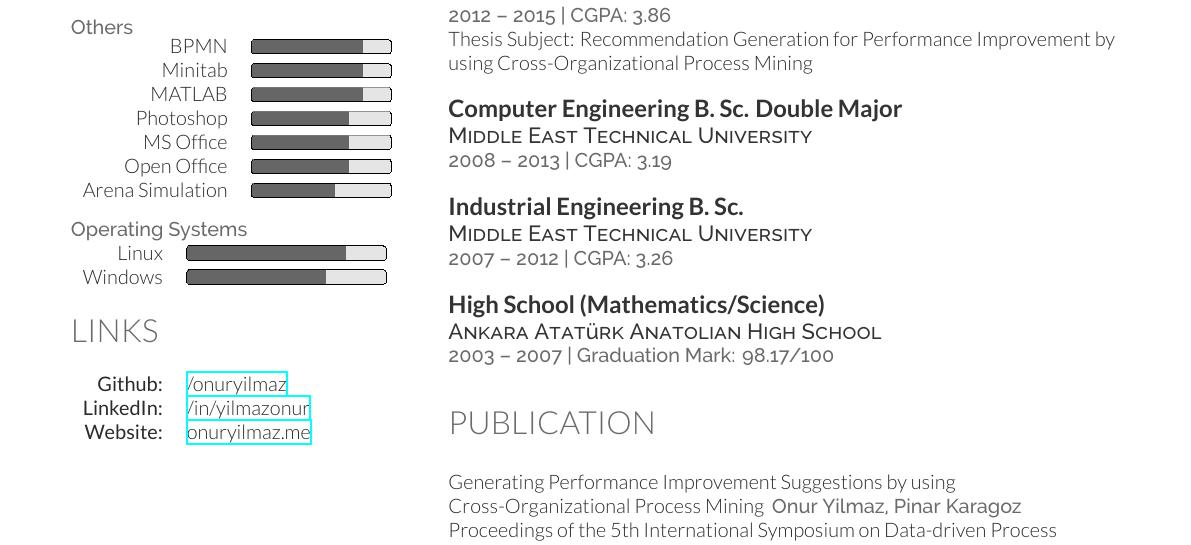
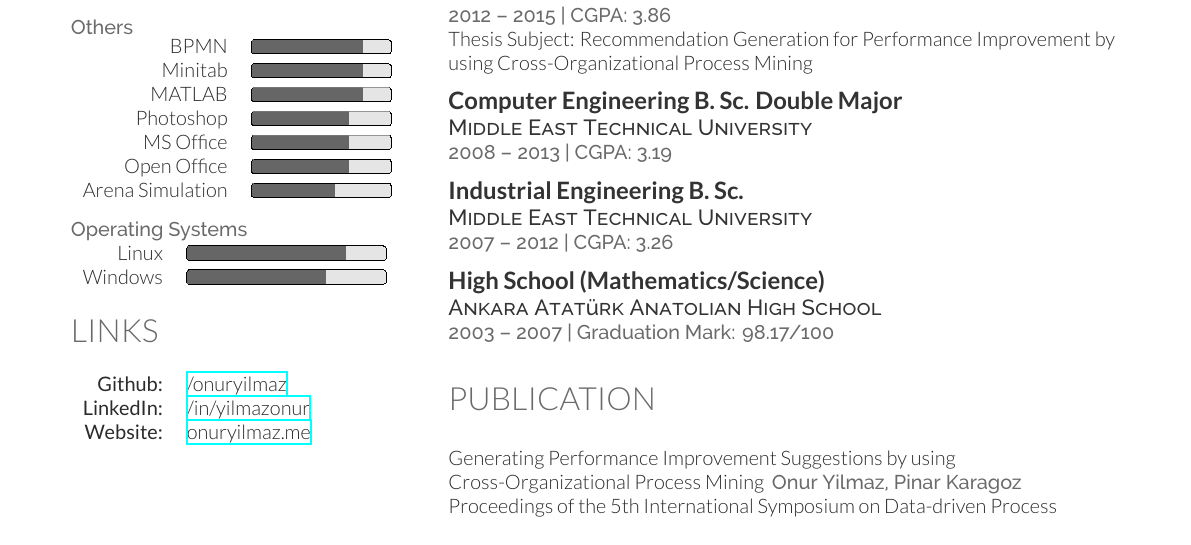
Before and after one commit to talipozakca/cv, a LaTeX CV (cv.tex, which reads education.tex): part of the page, cut so that both start at the same text. Compiled offline with XeLaTeX.

Commit message:
Update education.tex

```diff
--- a/education.tex
+++ b/education.tex
@@ -6,19 +6,19 @@
 \location{2012 – 2015 | CGPA: 3.86}
 Thesis Subject: Recommendation Generation for Performance Improvement by using Cross-Organizational Process Mining
 
-\sectionspace % Some whitespace after the section
+\sectionspacehalf % Some whitespace after the section
 %------------------------------------------------
 \runsubsection{Computer Engineering B. Sc. Double Major} \\
 \descript{Middle East Technical University}
 \location{2008 – 2013 | CGPA: 3.19}
 
-\sectionspace % Some whitespace after the section
+\sectionspacehalf % Some whitespace after the section
 %------------------------------------------------
 \runsubsection{Industrial Engineering B. Sc.} \\
 \descript{Middle East Technical University}
 \location{2007 – 2012 | CGPA: 3.26}
 
-\sectionspace % Some whitespace after the section
+\sectionspacehalf % Some whitespace after the section
 %------------------------------------------------
 \runsubsection{High School (Mathematics/Science)} \\
 \descript{Ankara Atatürk Anatolian High School}
```
